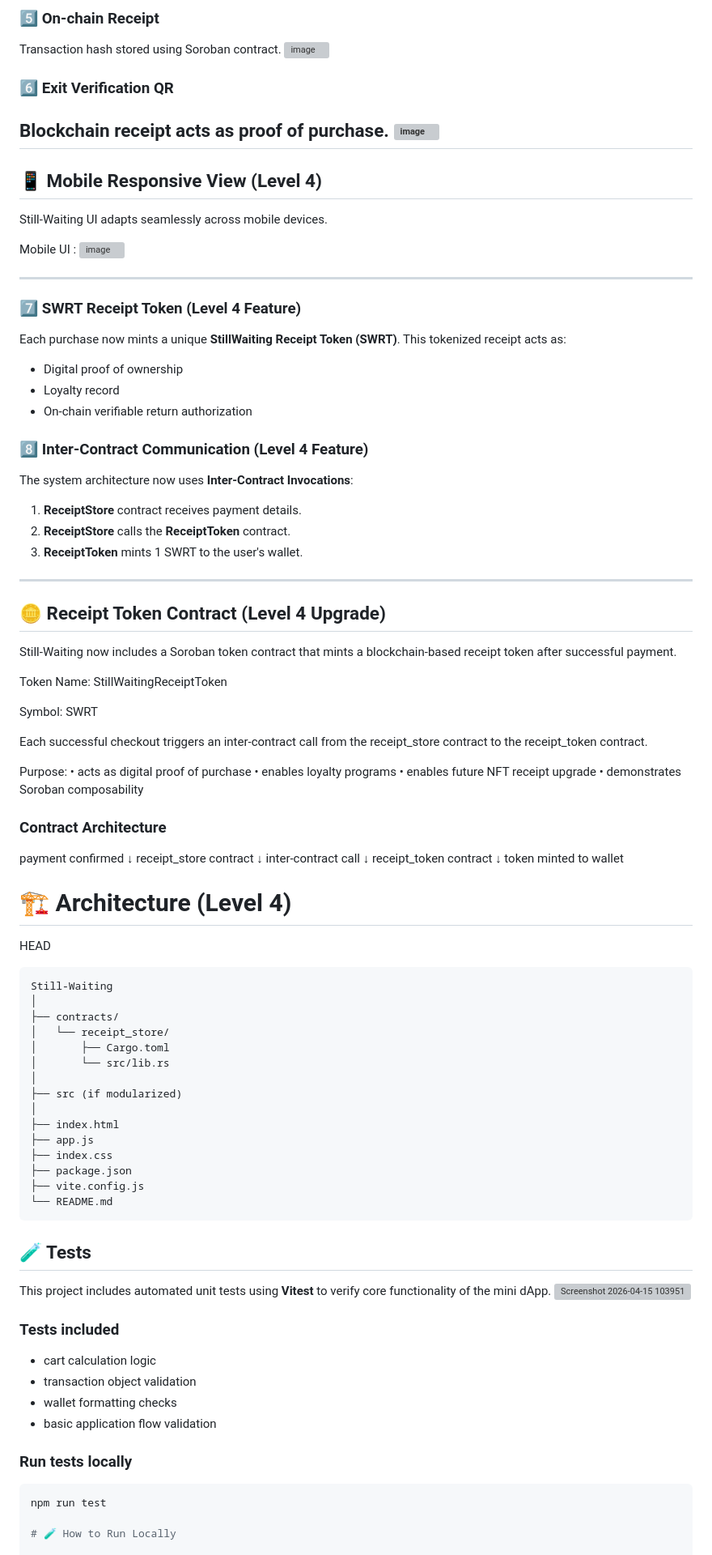
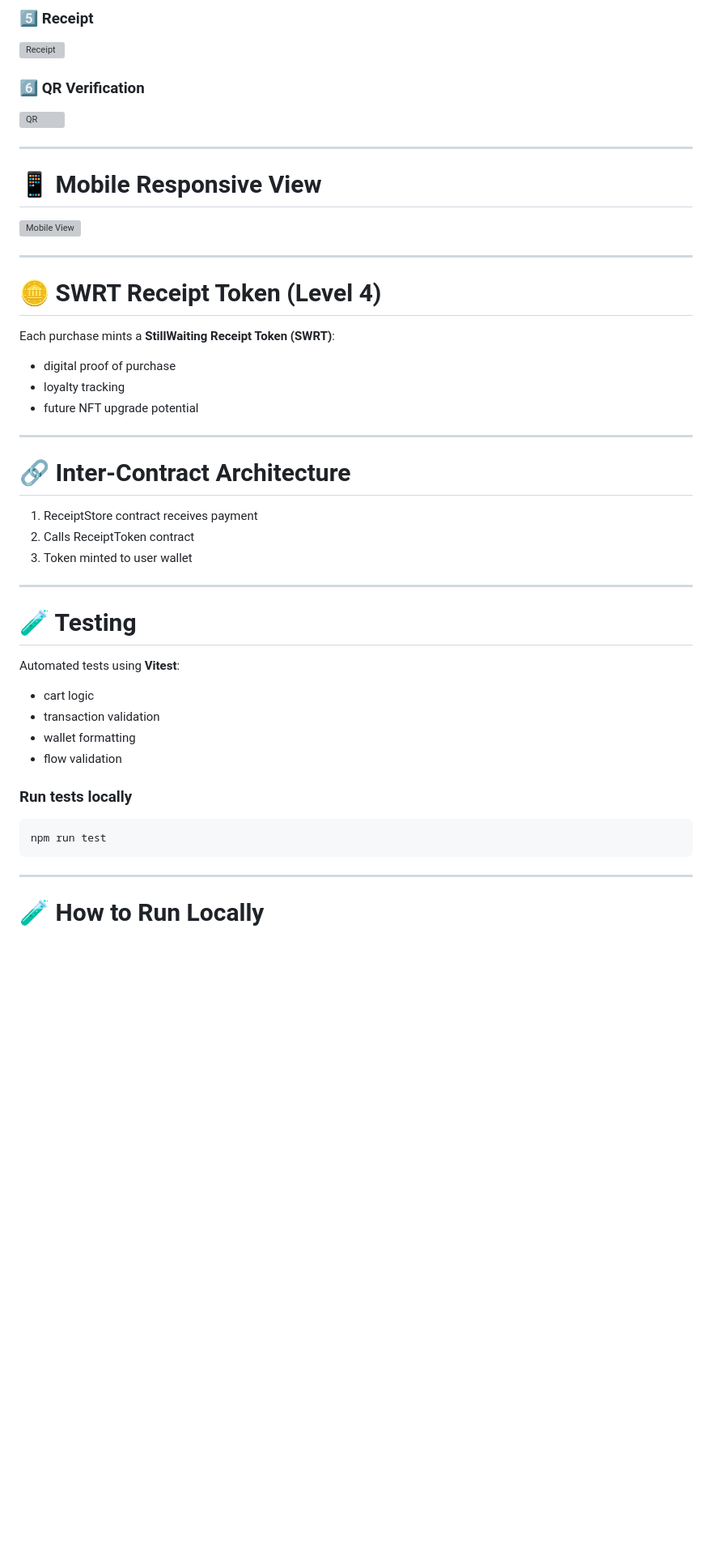
Before and after one commit to DikanshaBindal/Still-Waiting, a Markdown page: README.md, the part around one of its changes. Shown at 81% size. GitHub-like rendering; blank space fills up the shorter version; grey boxes are pictures that could not be loaded.

Commit message:
Revise README for Level 4 updates and clarity
Updated README to reflect Level 4 architecture and features, including changes in wording for clarity and consistency.

````diff
--- a/README.md
+++ b/README.md
@@ -188,99 +172,54 @@ Freighter wallet prompts transaction signature.
 
-### 5️⃣ On-chain Receipt
+### 5️⃣ Receipt
 
-Transaction hash stored using Soroban contract.
-<img width="1919" height="1039" alt="image" src="https://github.com/user-attachments/assets/7eafd960-78fa-489c-bb54-5e5387884833" />
+![Receipt](https://github.com/user-attachments/assets/7eafd960-78fa-489c-bb54-5e5387884833)
 
-### 6️⃣ Exit Verification QR
+### 6️⃣ QR Verification
 
-Blockchain receipt acts as proof of purchase.
-<img width="1919" height="1035" alt="image" src="https://github.com/user-attachments/assets/05fbade3-0c14-4ee6-b3e8-7c2256809e79" />
----
-## 📱 Mobile Responsive View (Level 4)
-
-Still-Waiting UI adapts seamlessly across mobile devices.
-
-Mobile UI : <img width="527" height="967" alt="image" src="https://github.com/user-attachments/assets/8c760899-09b4-4fcd-85c2-7f323a08acd8" />
+![QR](https://github.com/user-attachments/assets/05fbade3-0c14-4ee6-b3e8-7c2256809e79)
 
 ---
 
-### 7️⃣ SWRT Receipt Token (Level 4 Feature)
-Each purchase now mints a unique **StillWaiting Receipt Token (SWRT)**. This tokenized receipt acts as:
-- Digital proof of ownership
-- Loyalty record
-- On-chain verifiable return authorization
+# 📱 Mobile Responsive View
 
-### 8️⃣ Inter-Contract Communication (Level 4 Feature)
-The system architecture now uses **Inter-Contract Invocations**:
-1. **ReceiptStore** contract receives payment details.
-2. **ReceiptStore** calls the **ReceiptToken** contract.
-3. **ReceiptToken** mints 1 SWRT to the user's wallet.
+![Mobile View](https://github.com/user-attachments/assets/8c760899-09b4-4fcd-85c2-7f323a08acd8)
 
 ---
-## 🪙 Receipt Token Contract (Level 4 Upgrade)
 
-Still-Waiting now includes a Soroban token contract that mints a blockchain-based receipt token after successful payment.
+# 🪙 SWRT Receipt Token (Level 4)
 
-Token Name:
-StillWaitingReceiptToken
+Each purchase mints a **StillWaiting Receipt Token (SWRT)**:
 
-Symbol:
-SWRT
+* digital proof of purchase
+* loyalty tracking
+* future NFT upgrade potential
 
-Each successful checkout triggers an inter-contract call from the receipt_store contract to the receipt_token contract.
+---
 
-Purpose:
-• acts as digital proof of purchase
-• enables loyalty programs
-• enables future NFT receipt upgrade
-• demonstrates Soroban composability
+# 🔗 Inter-Contract Architecture
 
-### Contract Architecture
+1. ReceiptStore contract receives payment
+2. Calls ReceiptToken contract
+3. Token minted to user wallet
 
-payment confirmed
-↓
-receipt_store contract
-↓
-inter-contract call
-↓
-receipt_token contract
-↓
-token minted to wallet
+---
 
-# 🏗 Architecture (Level 4)
+# 🧪 Testing
 
-HEAD
-```
-Still-Waiting
-│
-├── contracts/
-│   └── receipt_store/
-│       ├── Cargo.toml
-│       └── src/lib.rs
-│
-├── src (if modularized)
-│
-├── index.html
-├── app.js
-├── index.css
-├── package.json
-├── vite.config.js
-└── README.md
-```
-## 🧪 Tests
+Automated tests using **Vitest**:
 
-This project includes automated unit tests using **Vitest** to verify core functionality of the mini dApp.
-<img width="1307" height="607" alt="Screenshot 2026-04-15 103951" src="https://github.com/user-attachments/assets/5191da3e-94c2-430d-bef1-3b99c19c877c" />
-### Tests included
-- cart calculation logic
-- transaction object validation
-- wallet formatting checks
-- basic application flow validation
+* cart logic
+* transaction validation
+* wallet formatting
+* flow validation
 
 ### Run tests locally
 
 ```bash
 npm run test
+```
+
+---
 
 # 🧪 How to Run Locally
 
````
Also changed, not shown: other parts of README.md (+71 -112 lines).
